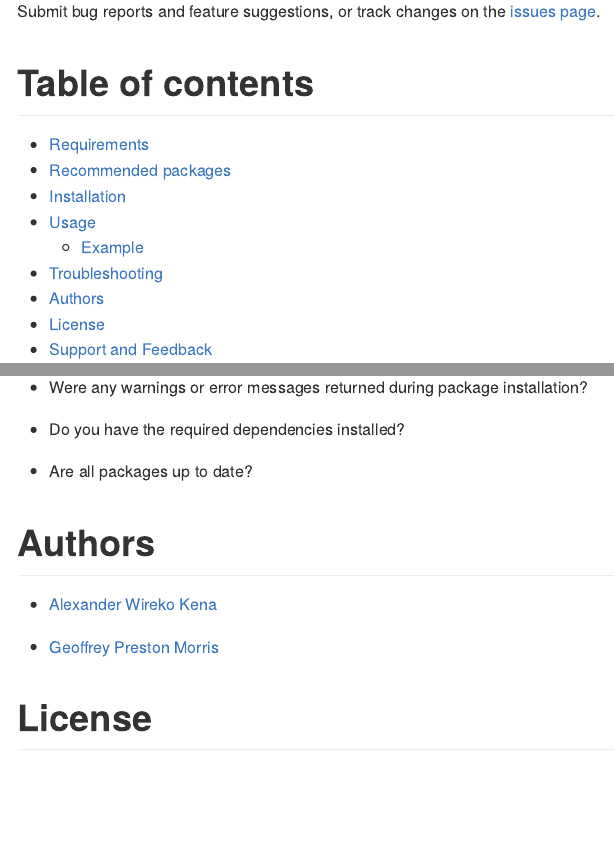
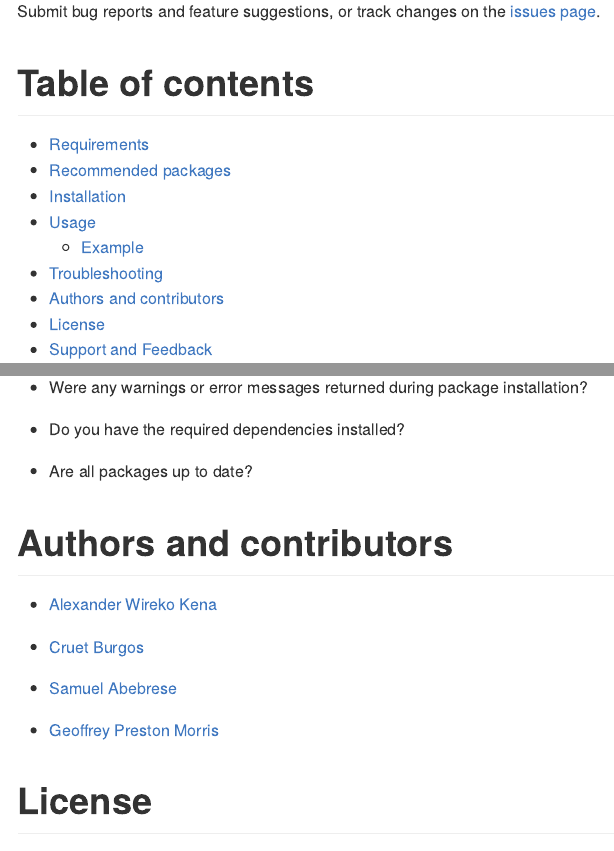
Before and after one commit to awkena/panGenomeBreedr, an R Markdown document (README.Rmd): the page in a window 1100 px wide, from 440 px down, and a second part further down, joined at a grey line. The pictures show the output file README.md that the author committed with the source, drawn offline in the style of GitHub.

Commit message:
ReadMe added

```diff
--- a/README.Rmd
+++ b/README.Rmd
@@ -36,7 +36,7 @@ Submit bug reports and feature suggestions, or track changes on the
 - [Usage](#usage)
     - [Example](#example)
 - [Troubleshooting](#troubleshooting)
-- [Authors](#authors)
+- [Authors and contributors](#authors-and-contributors)
 - [License](#license)
 - [Support and Feedback](##support-and-feedback)
 
@@ -168,11 +168,16 @@ If the app does not run as expected, check the following:
 -   Are all packages up to date?
 
 
-# Authors
+# Authors and contributors
 
 -   [Alexander Wireko Kena](https://www.github.com/awkena)
 
+-   [Cruet Burgos](https://www.morrislab.org/people/clara-cruet-burgos)
+
+-   [Samuel Abebrese](https://www.morrislab.org/people)
+
 -   [Geoffrey Preston    Morris](https://www.morrislab.org/people/geoff-morris)
+
 
 
 # License
```
Also changed, not shown: README.md.
